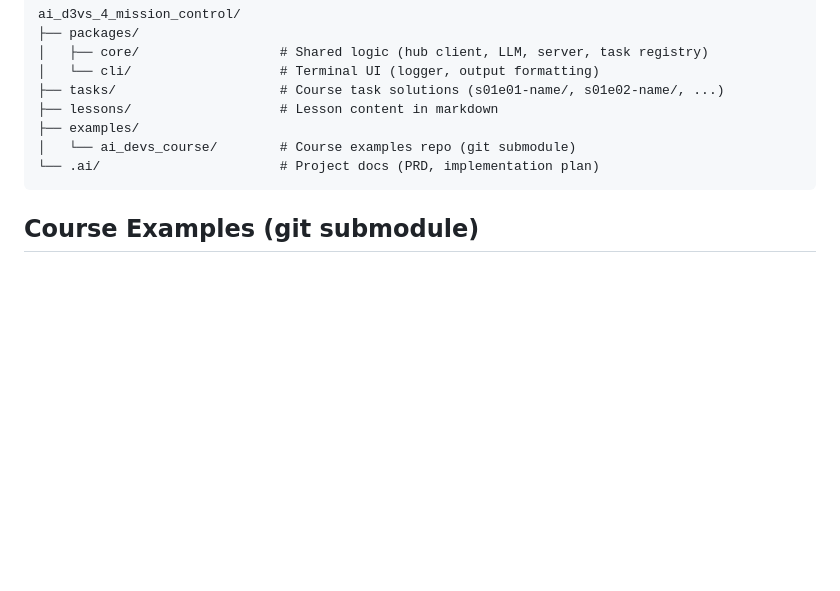
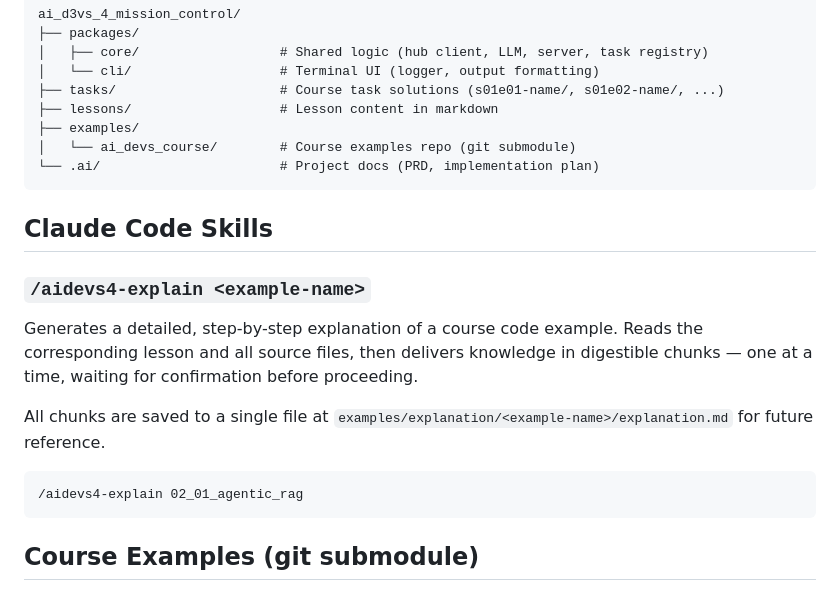
Before and after one commit to Moviss/ai_d3vs_4_mission_control, a Markdown page: README.md, the part around the change. Rendered like a GitHub page; blank space fills up the shorter version.

Commit message:
docs: add aidevs4-explain skill usage to README

````diff
--- a/README.md
+++ b/README.md
@@ -118,6 +118,18 @@ ai_d3vs_4_mission_control/
 └── .ai/                       # Project docs (PRD, implementation plan)
 ```
 
+## Claude Code Skills
+
+### `/aidevs4-explain <example-name>`
+
+Generates a detailed, step-by-step explanation of a course code example. Reads the corresponding lesson and all source files, then delivers knowledge in digestible chunks — one at a time, waiting for confirmation before proceeding.
+
+All chunks are saved to a single file at `examples/explanation/<example-name>/explanation.md` for future reference.
+
+```
+/aidevs4-explain 02_01_agentic_rag
+```
+
 ## Course Examples (git submodule)
 
 The `examples/ai_devs_course/` directory is a [git submodule](https://git-scm.com/book/en/v2/Git-Tools-Submodules) pointing to [i-am-alice/4th-devs](https://github.com/i-am-alice/4th-devs) — code examples from each lesson.
````
